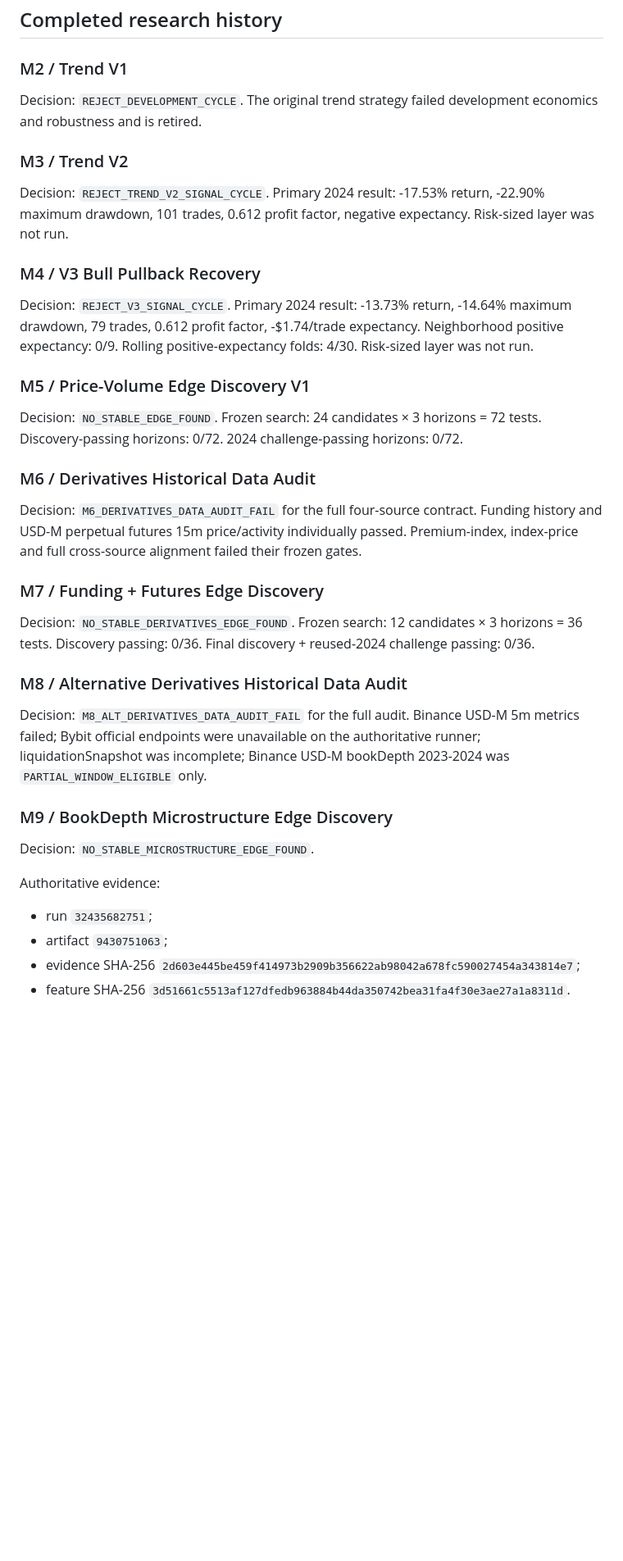
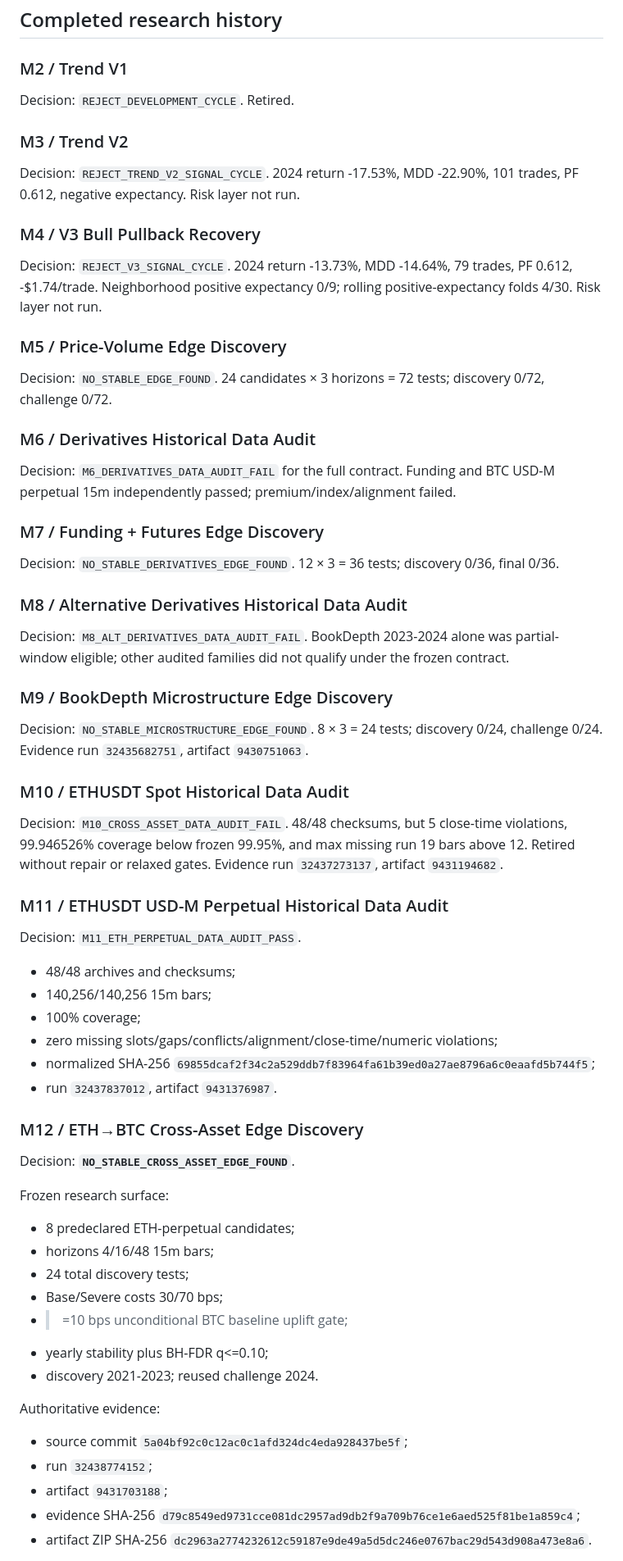
Before and after one commit to enkhbat194/EBA-Trader, a Markdown page: docs/PROJECT_STATE.md, the part around one of its changes. Shown at 82% size. GitHub-like rendering; blank space fills up the shorter version.

```diff
--- a/docs/PROJECT_STATE.md
+++ b/docs/PROJECT_STATE.md
@@ -19,40 +19,58 @@ This file is the cross-chat continuity checkpoint. Read it before starting or mo
 ## Completed research history
 
 ### M2 / Trend V1
-
-Decision: `REJECT_DEVELOPMENT_CYCLE`. The original trend strategy failed development economics and robustness and is retired.
+Decision: `REJECT_DEVELOPMENT_CYCLE`. Retired.
 
 ### M3 / Trend V2
-
-Decision: `REJECT_TREND_V2_SIGNAL_CYCLE`. Primary 2024 result: -17.53% return, -22.90% maximum drawdown, 101 trades, 0.612 profit factor, negative expectancy. Risk-sized layer was not run.
+Decision: `REJECT_TREND_V2_SIGNAL_CYCLE`. 2024 return -17.53%, MDD -22.90%, 101 trades, PF 0.612, negative expectancy. Risk layer not run.
 
 ### M4 / V3 Bull Pullback Recovery
+Decision: `REJECT_V3_SIGNAL_CYCLE`. 2024 return -13.73%, MDD -14.64%, 79 trades, PF 0.612, -$1.74/trade. Neighborhood positive expectancy 0/9; rolling positive-expectancy folds 4/30. Risk layer not run.
 
-Decision: `REJECT_V3_SIGNAL_CYCLE`. Primary 2024 result: -13.73% return, -14.64% maximum drawdown, 79 trades, 0.612 profit factor, -$1.74/trade expectancy. Neighborhood positive expectancy: 0/9. Rolling positive-expectancy folds: 4/30. Risk-sized layer was not run.
-
-### M5 / Price-Volume Edge Discovery V1
-
-Decision: `NO_STABLE_EDGE_FOUND`. Frozen search: 24 candidates × 3 horizons = 72 tests. Discovery-passing horizons: 0/72. 2024 challenge-passing horizons: 0/72.
+### M5 / Price-Volume Edge Discovery
+Decision: `NO_STABLE_EDGE_FOUND`. 24 candidates × 3 horizons = 72 tests; discovery 0/72, challenge 0/72.
 
 ### M6 / Derivatives Historical Data Audit
-
-Decision: `M6_DERIVATIVES_DATA_AUDIT_FAIL` for the full four-source contract. Funding history and USD-M perpetual futures 15m price/activity individually passed. Premium-index, index-price and full cross-source alignment failed their frozen gates.
+Decision: `M6_DERIVATIVES_DATA_AUDIT_FAIL` for the full contract. Funding and BTC USD-M perpetual 15m independently passed; premium/index/alignment failed.
 
 ### M7 / Funding + Futures Edge Discovery
-
-Decision: `NO_STABLE_DERIVATIVES_EDGE_FOUND`. Frozen search: 12 candidates × 3 horizons = 36 tests. Discovery passing: 0/36. Final discovery + reused-2024 challenge passing: 0/36.
+Decision: `NO_STABLE_DERIVATIVES_EDGE_FOUND`. 12 × 3 = 36 tests; discovery 0/36, final 0/36.
 
 ### M8 / Alternative Derivatives Historical Data Audit
-
-Decision: `M8_ALT_DERIVATIVES_DATA_AUDIT_FAIL` for the full audit. Binance USD-M 5m metrics failed; Bybit official endpoints were unavailable on the authoritative runner; liquidationSnapshot was incomplete; Binance USD-M bookDepth 2023-2024 was `PARTIAL_WINDOW_ELIGIBLE` only.
+Decision: `M8_ALT_DERIVATIVES_DATA_AUDIT_FAIL`. BookDepth 2023-2024 alone was partial-window eligible; other audited families did not qualify under the frozen contract.
 
 ### M9 / BookDepth Microstructure Edge Discovery
+Decision: `NO_STABLE_MICROSTRUCTURE_EDGE_FOUND`. 8 × 3 = 24 tests; discovery 0/24, challenge 0/24. Evidence run `32435682751`, artifact `9430751063`.
 
-Decision: `NO_STABLE_MICROSTRUCTURE_EDGE_FOUND`.
+### M10 / ETHUSDT Spot Historical Data Audit
+Decision: `M10_CROSS_ASSET_DATA_AUDIT_FAIL`. 48/48 checksums, but 5 close-time violations, 99.946526% coverage below frozen 99.95%, and max missing run 19 bars above 12. Retired without repair or relaxed gates. Evidence run `32437273137`, artifact `9431194682`.
+
+### M11 / ETHUSDT USD-M Perpetual Historical Data Audit
+Decision: `M11_ETH_PERPETUAL_DATA_AUDIT_PASS`.
+
+- 48/48 archives and checksums;
+- 140,256/140,256 15m bars;
+- 100% coverage;
+- zero missing slots/gaps/conflicts/alignment/close-time/numeric violations;
+- normalized SHA-256 `69855dcaf2f34c2a529ddb7f83964fa61b39ed0a27ae8796a6c0eaafd5b744f5`;
+- run `32437837012`, artifact `9431376987`.
+
+### M12 / ETH→BTC Cross-Asset Edge Discovery
+Decision: **`NO_STABLE_CROSS_ASSET_EDGE_FOUND`**.
+
+Frozen research surface:
+- 8 predeclared ETH-perpetual candidates;
+- horizons 4/16/48 15m bars;
+- 24 total discovery tests;
+- Base/Severe costs 30/70 bps;
+- >=10 bps unconditional BTC baseline uplift gate;
+- yearly stability plus BH-FDR q<=0.10;
+- discovery 2021-2023; reused challenge 2024.
 
 Authoritative evidence:
-- run `32435682751`;
-- artifact `9430751063`;
-- evidence SHA-256 `2d603e445be459f414973b2909b356622ab98042a678fc590027454a343814e7`;
-- feature SHA-256 `3d51661c5513af127dfedb963884b44da350742bea31fa4f30e3ae27a1a8311d`.
+- source commit `5a04bf92c0c12ac0c1afd324dc4eda928437be5f`;
+- run `32438774152`;
+- artifact `9431703188`;
+- evidence SHA-256 `d79c8549ed9731cce081dc2957ad9db2f9a709b76ce1e6aed525f81be1a859c4`;
+- artifact ZIP SHA-256 `dc2963a2774232612c59187e9de49a5d5dc246e0767bac29d543d908a473e8a6`.
 
```
Also changed, not shown: other parts of docs/PROJECT_STATE.md (+25 -37 lines).
